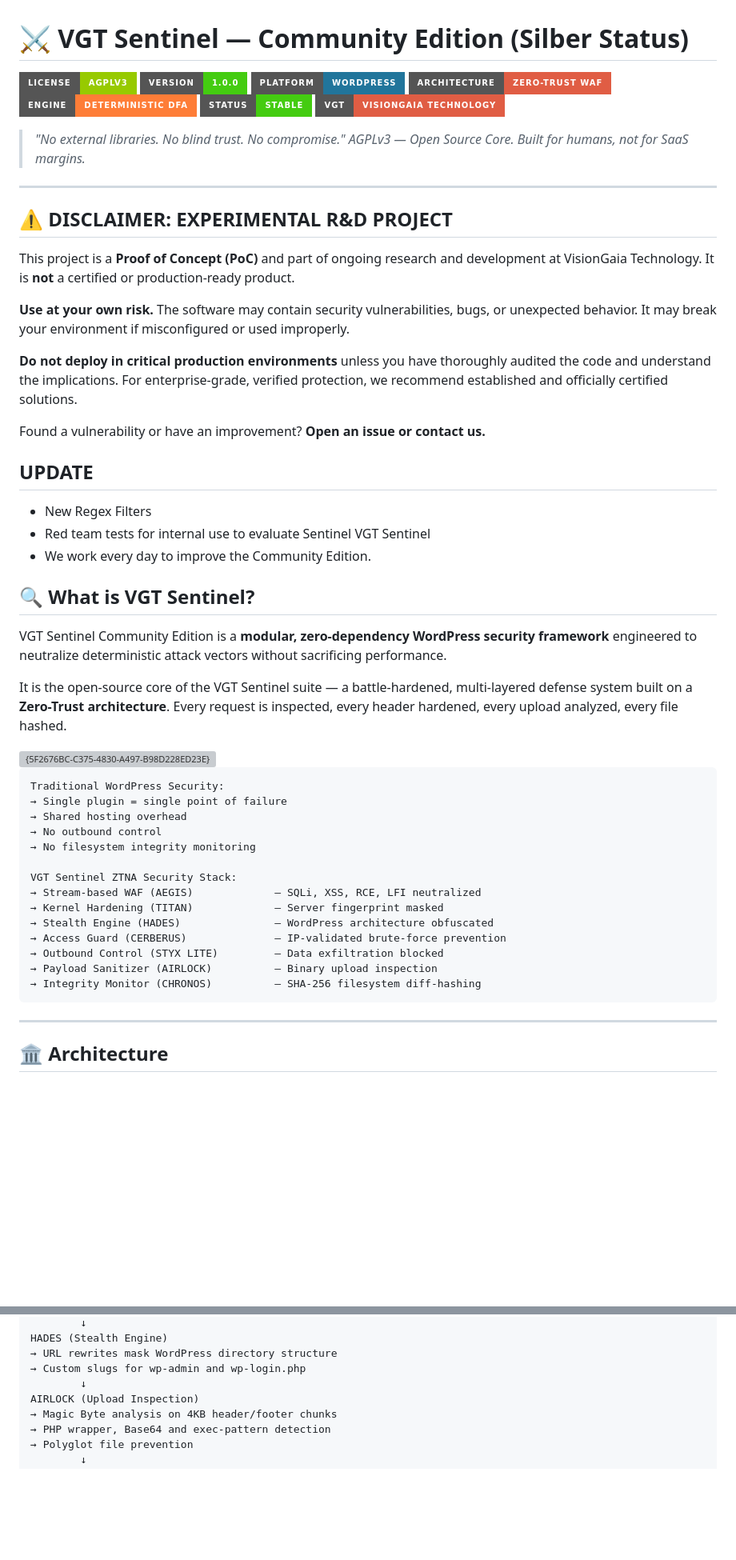
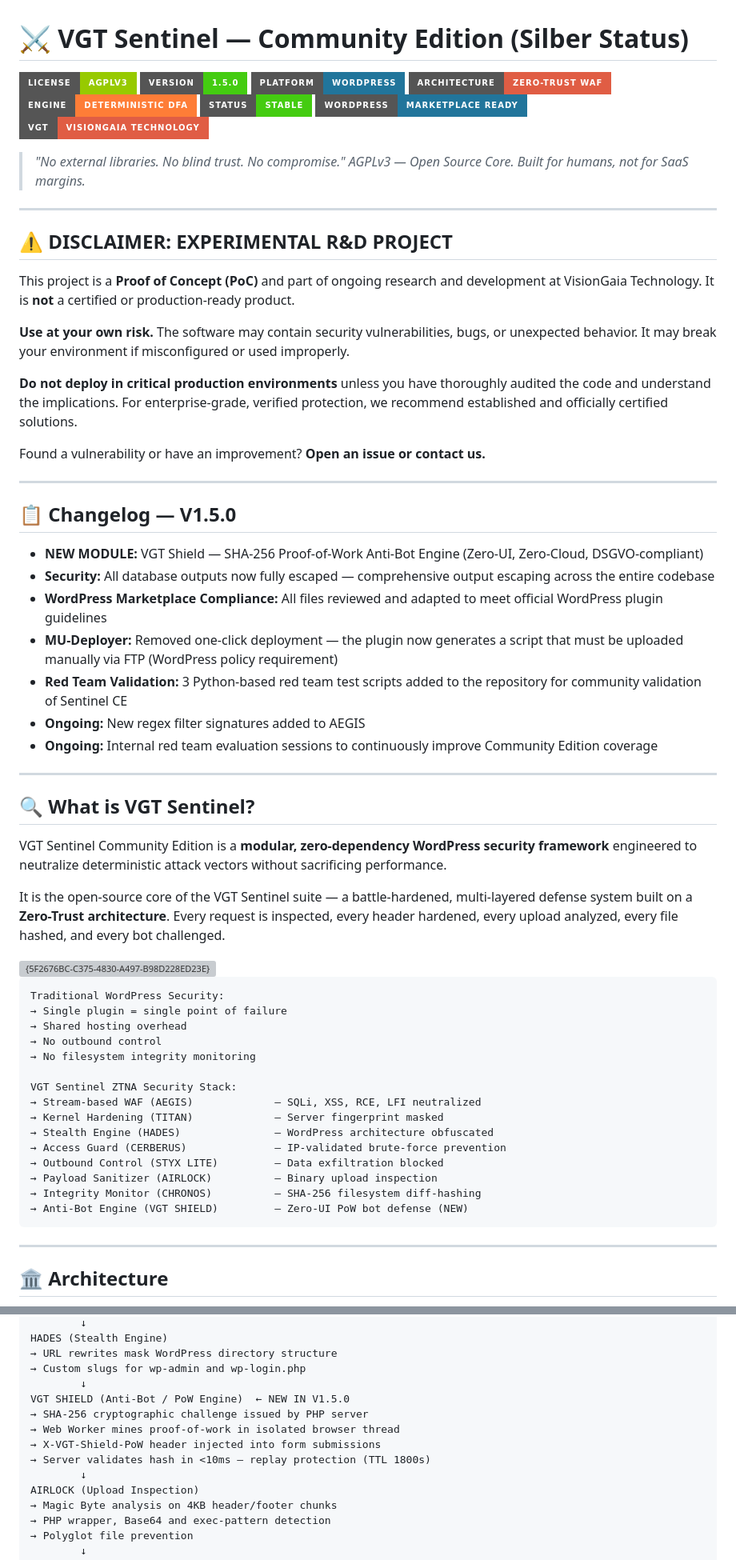
Before and after one commit to visiongaiatechnology/sentinelcom, a Markdown page: README.md, 2 parts joined by grey strips. Shown at 80% size. Rendered like a GitHub page; badges without logos; blank space fills up the shorter version; grey boxes are pictures that could not be loaded.

````diff
--- a/README.md
+++ b/README.md
@@ -1,11 +1,12 @@
 # ⚔️ VGT Sentinel — Community Edition (Silber Status)
 
 [![License](https://img.shields.io/badge/License-AGPLv3-green?style=for-the-badge)](LICENSE)
-[![Version](https://img.shields.io/badge/Version-1.0.0-brightgreen?style=for-the-badge)](#)
+[![Version](https://img.shields.io/badge/Version-1.5.0-brightgreen?style=for-the-badge)](#)
 [![Platform](https://img.shields.io/badge/Platform-WordPress-21759B?style=for-the-badge&logo=wordpress)](#)
 [![Architecture](https://img.shields.io/badge/Architecture-Zero--Trust_WAF-red?style=for-the-badge)](#)
 [![Engine](https://img.shields.io/badge/Engine-Deterministic_DFA-orange?style=for-the-badge)](#)
 [![Status](https://img.shields.io/badge/Status-STABLE-brightgreen?style=for-the-badge)](#)
+[![WP Marketplace](https://img.shields.io/badge/WordPress-Marketplace_Ready-21759B?style=for-the-badge&logo=wordpress)](#)
 [![VGT](https://img.shields.io/badge/VGT-VisionGaia_Technology-red?style=for-the-badge)](https://visiongaiatechnology.de)
 
 > *"No external libraries. No blind trust. No compromise."*
@@ -15,32 +16,35 @@
 
 ## ⚠️ DISCLAIMER: EXPERIMENTAL R&D PROJECT
 
-This project is a **Proof of Concept (PoC)** and part of ongoing research and development at
-VisionGaia Technology. It is **not** a certified or production-ready product.
+This project is a **Proof of Concept (PoC)** and part of ongoing research and development at VisionGaia Technology. It is **not** a certified or production-ready product.
 
-**Use at your own risk.** The software may contain security vulnerabilities, bugs, or
-unexpected behavior. It may break your environment if misconfigured or used improperly.
+**Use at your own risk.** The software may contain security vulnerabilities, bugs, or unexpected behavior. It may break your environment if misconfigured or used improperly.
 
-**Do not deploy in critical production environments** unless you have thoroughly audited
-the code and understand the implications. For enterprise-grade, verified protection,
-we recommend established and officially certified solutions.
+**Do not deploy in critical production environments** unless you have thoroughly audited the code and understand the implications. For enterprise-grade, verified protection, we recommend established and officially certified solutions.
 
 Found a vulnerability or have an improvement? **Open an issue or contact us.**
 
-## UPDATE
-- New Regex Filters
-- Red team tests for internal use to evaluate Sentinel VGT Sentinel
-- We work every day to improve the Community Edition.
+---
+
+## 📋 Changelog — V1.5.0
+
+- **NEW MODULE:** VGT Shield — SHA-256 Proof-of-Work Anti-Bot Engine (Zero-UI, Zero-Cloud, DSGVO-compliant)
+- **Security:** All database outputs now fully escaped — comprehensive output escaping across the entire codebase
+- **WordPress Marketplace Compliance:** All files reviewed and adapted to meet official WordPress plugin guidelines
+- **MU-Deployer:** Removed one-click deployment — the plugin now generates a script that must be uploaded manually via FTP (WordPress policy requirement)
+- **Red Team Validation:** 3 Python-based red team test scripts added to the repository for community validation of Sentinel CE
+- **Ongoing:** New regex filter signatures added to AEGIS
+- **Ongoing:** Internal red team evaluation sessions to continuously improve Community Edition coverage
+
+---
 
 ## 🔍 What is VGT Sentinel?
 
 VGT Sentinel Community Edition is a **modular, zero-dependency WordPress security framework** engineered to neutralize deterministic attack vectors without sacrificing performance.
 
-It is the open-source core of the VGT Sentinel suite — a battle-hardened, multi-layered defense system built on a **Zero-Trust architecture**. Every request is inspected, every header hardened, every upload analyzed, every file hashed.
+It is the open-source core of the VGT Sentinel suite — a battle-hardened, multi-layered defense system built on a **Zero-Trust architecture**. Every request is inspected, every header hardened, every upload analyzed, every file hashed, and every bot challenged.
 
 <img width="1749" height="906" alt="{5F2676BC-C375-4830-A497-B98D228ED23E}" src="https://github.com/user-attachments/assets/468784d3-4022-4fed-b563-9165f2bc4001" />
-
-
 
 ```
 Traditional WordPress Security:
@@ -57,6 +61,7 @@ VGT Sentinel ZTNA Security Stack:
 → Outbound Control (STYX LITE)         — Data exfiltration blocked
 → Payload Sanitizer (AIRLOCK)          — Binary upload inspection
 → Integrity Monitor (CHRONOS)          — SHA-256 filesystem diff-hashing
+→ Anti-Bot Engine (VGT SHIELD)         — Zero-UI PoW bot defense (NEW)
 ```
 
 ---
@@ -88,6 +93,12 @@ HADES (Stealth Engine)
 → URL rewrites mask WordPress directory structure
 → Custom slugs for wp-admin and wp-login.php
         ↓
+VGT SHIELD (Anti-Bot / PoW Engine)  ← NEW IN V1.5.0
+→ SHA-256 cryptographic challenge issued by PHP server
+→ Web Worker mines proof-of-work in isolated browser thread
+→ X-VGT-Shield-PoW header injected into form submissions
+→ Server validates hash in <10ms — replay protection (TTL 1800s)
+        ↓
 AIRLOCK (Upload Inspection)
 → Magic Byte analysis on 4KB header/footer chunks
 → PHP wrapper, Base64 and exec-pattern detection
````
Also changed, not shown: other parts of README.md (+88 -18 lines).
